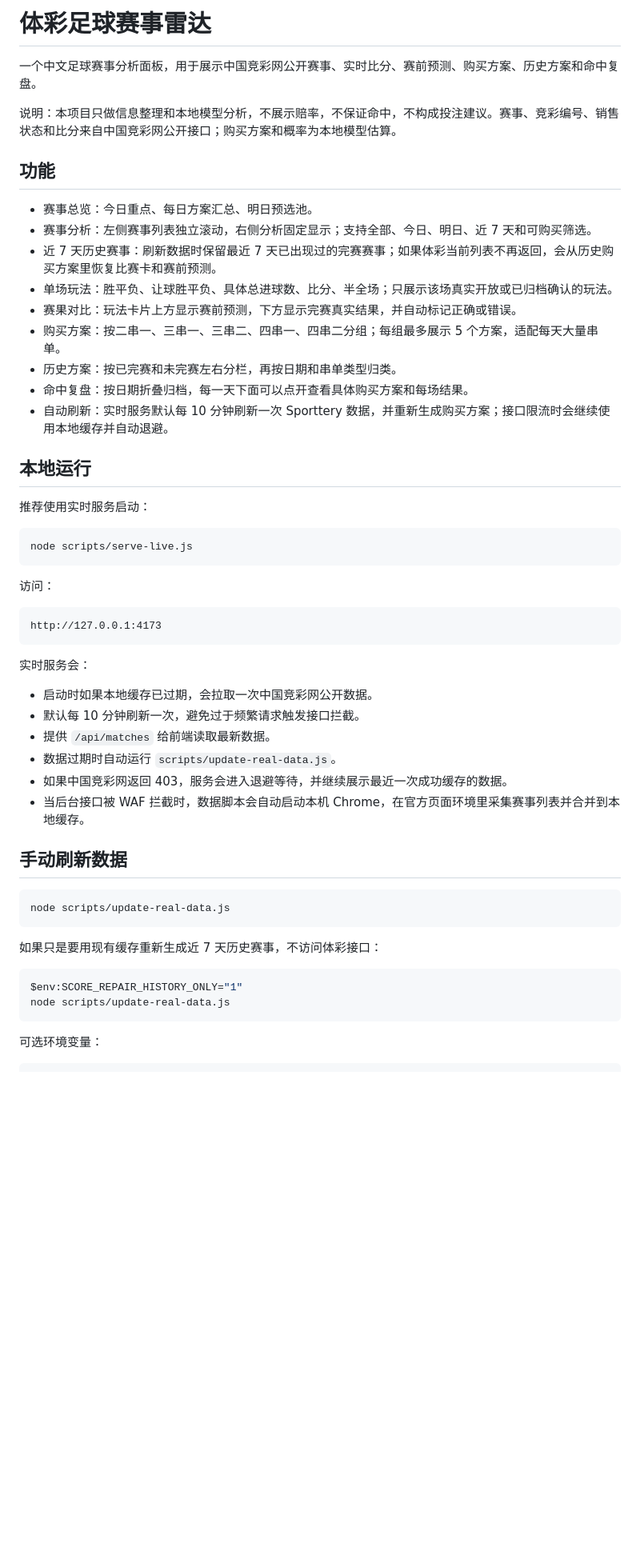
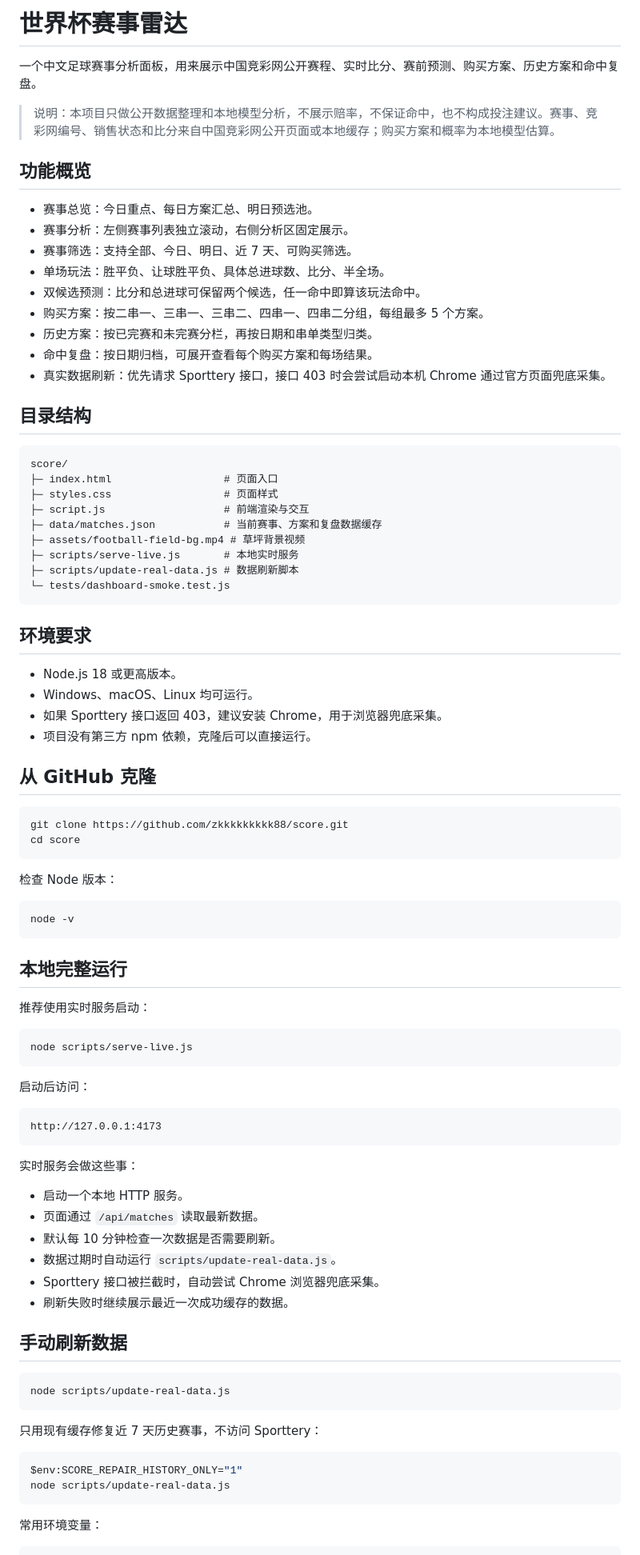
Before and after one commit to zkkkkkkkkk88/score, a Markdown page: README.md, the part around one of its changes. Shown at 80% size. Drawn GitHub-style; blank space fills up the shorter version.

````diff
--- a/README.md
+++ b/README.md
@@ -1,22 +1,56 @@
-# 体彩足球赛事雷达
+# 世界杯赛事雷达
 
-一个中文足球赛事分析面板，用于展示中国竞彩网公开赛事、实时比分、赛前预测、购买方案、历史方案和命中复盘。
+一个中文足球赛事分析面板，用来展示中国竞彩网公开赛程、实时比分、赛前预测、购买方案、历史方案和命中复盘。
 
-说明：本项目只做信息整理和本地模型分析，不展示赔率，不保证命中，不构成投注建议。赛事、竞彩编号、销售状态和比分来自中国竞彩网公开接口；购买方案和概率为本地模型估算。
+> 说明：本项目只做公开数据整理和本地模型分析，不展示赔率，不保证命中，也不构成投注建议。赛事、竞彩网编号、销售状态和比分来自中国竞彩网公开页面或本地缓存；购买方案和概率为本地模型估算。
 
-## 功能
+## 功能概览
 
 - 赛事总览：今日重点、每日方案汇总、明日预选池。
-- 赛事分析：左侧赛事列表独立滚动，右侧分析固定显示；支持全部、今日、明日、近 7 天和可购买筛选。
-- 近 7 天历史赛事：刷新数据时保留最近 7 天已出现过的完赛赛事；如果体彩当前列表不再返回，会从历史购买方案里恢复比赛卡和赛前预测。
-- 单场玩法：胜平负、让球胜平负、具体总进球数、比分、半全场；只展示该场真实开放或已归档确认的玩法。
-- 赛果对比：玩法卡片上方显示赛前预测，下方显示完赛真实结果，并自动标记正确或错误。
-- 购买方案：按二串一、三串一、三串二、四串一、四串二分组；每组最多展示 5 个方案，适配每天大量串单。
-- 历史方案：按已完赛和未完赛左右分栏，再按日期和串单类型归类。
-- 命中复盘：按日期折叠归档，每一天下面可以点开查看具体购买方案和每场结果。
-- 自动刷新：实时服务默认每 10 分钟刷新一次 Sporttery 数据，并重新生成购买方案；接口限流时会继续使用本地缓存并自动退避。
+- 赛事分析：左侧赛事列表独立滚动，右侧分析区固定展示。
+- 赛事筛选：支持全部、今日、明日、近 7 天、可购买筛选。
+- 单场玩法：胜平负、让球胜平负、具体总进球数、比分、半全场。
+- 双候选预测：比分和总进球可保留两个候选，任一命中即算该玩法命中。
+- 购买方案：按二串一、三串一、三串二、四串一、四串二分组，每组最多 5 个方案。
+- 历史方案：按已完赛和未完赛分栏，再按日期和串单类型归类。
+- 命中复盘：按日期归档，可展开查看每个购买方案和每场结果。
+- 真实数据刷新：优先请求 Sporttery 接口，接口 403 时会尝试启动本机 Chrome 通过官方页面兜底采集。
 
-## 本地运行
+## 目录结构
+
+```text
+score/
+├─ index.html                  # 页面入口
+├─ styles.css                  # 页面样式
+├─ script.js                   # 前端渲染与交互
+├─ data/matches.json           # 当前赛事、方案和复盘数据缓存
+├─ assets/football-field-bg.mp4 # 草坪背景视频
+├─ scripts/serve-live.js       # 本地实时服务
+├─ scripts/update-real-data.js # 数据刷新脚本
+└─ tests/dashboard-smoke.test.js
+```
+
+## 环境要求
+
+- Node.js 18 或更高版本。
+- Windows、macOS、Linux 均可运行。
+- 如果 Sporttery 接口返回 403，建议安装 Chrome，用于浏览器兜底采集。
+- 项目没有第三方 npm 依赖，克隆后可以直接运行。
+
+## 从 GitHub 克隆
+
+```powershell
+git clone https://github.com/zkkkkkkkkk88/score.git
+cd score
+```
+
+检查 Node 版本：
+
+```powershell
+node -v
+```
+
+## 本地完整运行
 
 推荐使用实时服务启动：
 
@@ -24,20 +58,20 @@
 node scripts/serve-live.js
 ```
 
-访问：
+启动后访问：
 
 ```text
 http://127.0.0.1:4173
 ```
 
-实时服务会：
+实时服务会做这些事：
 
-- 启动时如果本地缓存已过期，会拉取一次中国竞彩网公开数据。
-- 默认每 10 分钟刷新一次，避免过于频繁请求触发接口拦截。
-- 提供 `/api/matches` 给前端读取最新数据。
+- 启动一个本地 HTTP 服务。
+- 页面通过 `/api/matches` 读取最新数据。
+- 默认每 10 分钟检查一次数据是否需要刷新。
 - 数据过期时自动运行 `scripts/update-real-data.js`。
-- 如果中国竞彩网返回 403，服务会进入退避等待，并继续展示最近一次成功缓存的数据。
-- 当后台接口被 WAF 拦截时，数据脚本会自动启动本机 Chrome，在官方页面环境里采集赛事列表并合并到本地缓存。
+- Sporttery 接口被拦截时，自动尝试 Chrome 浏览器兜底采集。
+- 刷新失败时继续展示最近一次成功缓存的数据。
 
 ## 手动刷新数据
 
@@ -45,13 +79,13 @@ http://127.0.0.1:4173
 node scripts/update-real-data.js
 ```
 
-如果只是要用现有缓存重新生成近 7 天历史赛事，不访问体彩接口：
+只用现有缓存修复近 7 天历史赛事，不访问 Sporttery：
 
 ```powershell
 $env:SCORE_REPAIR_HISTORY_ONLY="1"
 node scripts/update-real-data.js
 ```
 
-可选环境变量：
+常用环境变量：
 
 ```powershell
````
Also changed, not shown: other parts of README.md (+99 -14 lines).
